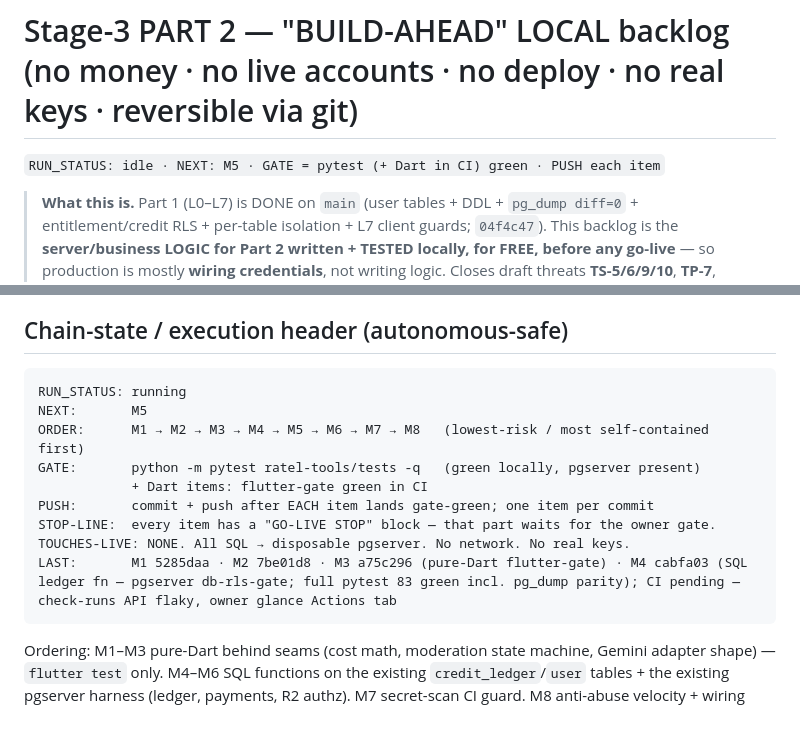
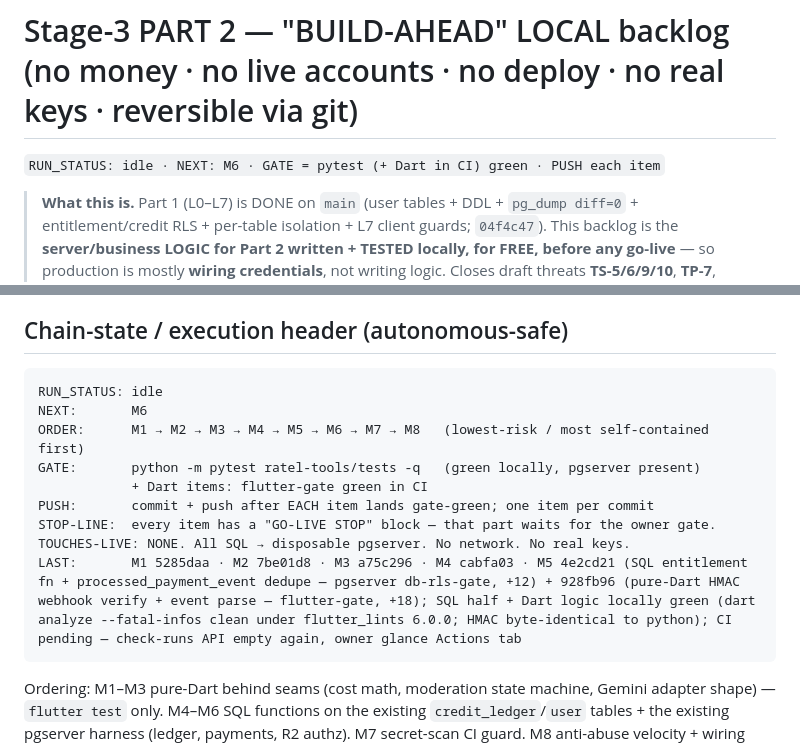
Before and after one commit to globalonlinedeveloper/Project_R, a Markdown page: docs/STAGE3_PARTB_LOCAL_BACKLOG.md, 2 parts joined by grey strips. Drawn GitHub-style; blank space fills up the shorter version.

Commit message:
docs(stage3-partB): close run — RUN_STATUS idle, NEXT M6, M5 landed (4e2cd21 SQL + 928fb96 Dart) [skip ci]

````diff
--- a/docs/STAGE3_PARTB_LOCAL_BACKLOG.md
+++ b/docs/STAGE3_PARTB_LOCAL_BACKLOG.md
@@ -1,6 +1,6 @@
 # Stage-3 PART 2 — "BUILD-AHEAD" LOCAL backlog (no money · no live accounts · no deploy · no real keys · reversible via git)
 
-`RUN_STATUS: idle · NEXT: M5 · GATE = pytest (+ Dart in CI) green · PUSH each item`
+`RUN_STATUS: idle · NEXT: M6 · GATE = pytest (+ Dart in CI) green · PUSH each item`
 
 > **What this is.** Part 1 (L0–L7) is DONE on `main` (user tables + DDL + `pg_dump diff=0` + entitlement/credit RLS + per-table isolation + L7 client guards; `04f4c47`). This backlog is the **server/business LOGIC for Part 2 written + TESTED locally, for FREE, before any go-live** — so production is mostly **wiring credentials**, not writing logic. Closes draft threats **TS-5/6/9/10**, **TP-7**, findings **P0-6 / P0-7a / P0-7b / P1-1 / P1-6**, plus **R-H7 / R-M8**.
 >
@@ -10,15 +10,15 @@
 
 ## Chain-state / execution header (autonomous-safe)
 ```
-RUN_STATUS: running
-NEXT:       M5
+RUN_STATUS: idle
+NEXT:       M6
 ORDER:      M1 → M2 → M3 → M4 → M5 → M6 → M7 → M8   (lowest-risk / most self-contained first)
 GATE:       python -m pytest ratel-tools/tests -q   (green locally, pgserver present)
             + Dart items: flutter-gate green in CI
 PUSH:       commit + push after EACH item lands gate-green; one item per commit
 STOP-LINE:  every item has a "GO-LIVE STOP" block — that part waits for the owner gate.
 TOUCHES-LIVE: NONE. All SQL → disposable pgserver. No network. No real keys.
-LAST:       M1 5285daa · M2 7be01d8 · M3 a75c296 (pure-Dart flutter-gate) · M4 cabfa03 (SQL ledger fn — pgserver db-rls-gate; full pytest 83 green incl. pg_dump parity); CI pending — check-runs API flaky, owner glance Actions tab
+LAST:       M1 5285daa · M2 7be01d8 · M3 a75c296 · M4 cabfa03 · M5 4e2cd21 (SQL entitlement fn + processed_payment_event dedupe — pgserver db-rls-gate, +12) + 928fb96 (pure-Dart HMAC webhook verify + event parse — flutter-gate, +18); SQL half + Dart logic locally green (dart analyze --fatal-infos clean under flutter_lints 6.0.0; HMAC byte-identical to python); CI pending — check-runs API empty again, owner glance Actions tab
 ```
 Ordering: M1–M3 pure-Dart behind seams (cost math, moderation state machine, Gemini adapter shape) — `flutter test` only. M4–M6 SQL functions on the existing `credit_ledger`/`user` tables + the existing pgserver harness (ledger, payments, R2 authz). M7 secret-scan CI guard. M8 anti-abuse velocity + wiring map.
 
````
